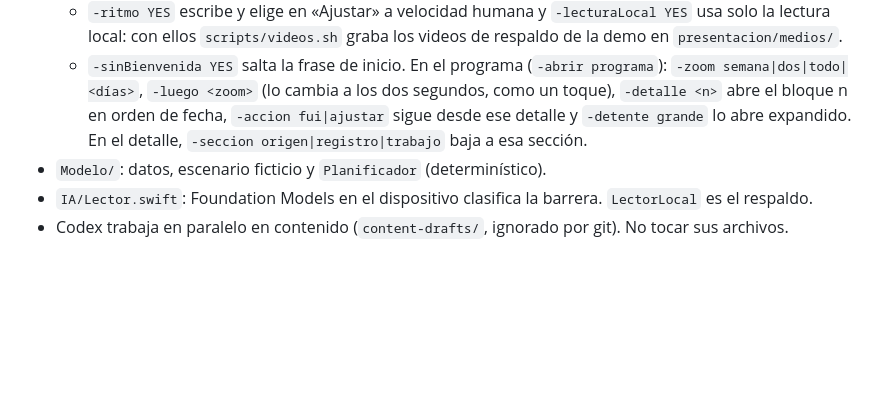
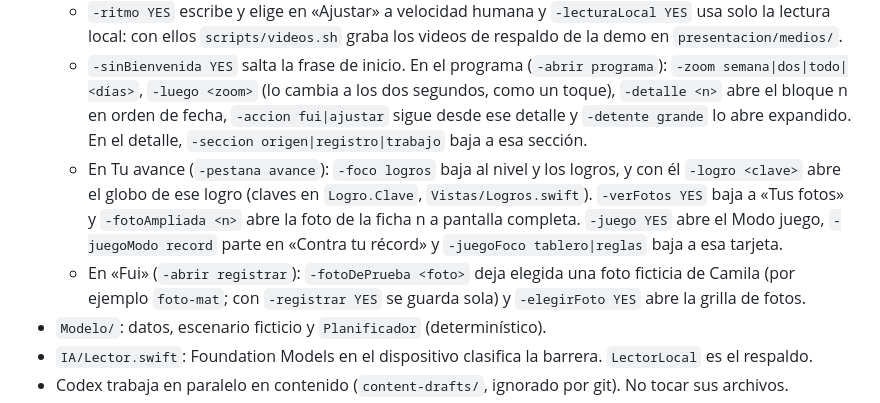
Before and after one commit to jpmeniconi/efecto-domino, a Markdown page: CLAUDE.md, the part around the change. Rendered like a GitHub page; blank space fills up the shorter version.

Commit message:
CLAUDE.md: atajos de logros, fotos y Modo juego
Co-Authored-By: Claude Opus 5.5 (1M context) <noreply@anthropic.com>

```diff
--- a/CLAUDE.md
+++ b/CLAUDE.md
@@ -44,6 +44,8 @@ Se llamó «Efecto Dominó» hasta la tarde del 23 de octubre. El target, las ca
   - `-crearCalendarioDePrueba YES` crea en el simulador un calendario «Camila · Dominó» de prueba y `-conectarCalendario YES` lo conecta (`NO` vuelve a la semana de ejemplo). En el simulador, dar antes el permiso: `xcrun simctl privacy <sim> grant calendar cl.jpmeniconi.efectodomino`.
   - `-ritmo YES` escribe y elige en «Ajustar» a velocidad humana y `-lecturaLocal YES` usa solo la lectura local: con ellos `scripts/videos.sh` graba los videos de respaldo de la demo en `presentacion/medios/`.
   - `-sinBienvenida YES` salta la frase de inicio. En el programa (`-abrir programa`): `-zoom semana|dos|todo|<días>`, `-luego <zoom>` (lo cambia a los dos segundos, como un toque), `-detalle <n>` abre el bloque n en orden de fecha, `-accion fui|ajustar` sigue desde ese detalle y `-detente grande` lo abre expandido. En el detalle, `-seccion origen|registro|trabajo` baja a esa sección.
+  - En Tu avance (`-pestana avance`): `-foco logros` baja al nivel y los logros, y con él `-logro <clave>` abre el globo de ese logro (claves en `Logro.Clave`, `Vistas/Logros.swift`). `-verFotos YES` baja a «Tus fotos» y `-fotoAmpliada <n>` abre la foto de la ficha n a pantalla completa. `-juego YES` abre el Modo juego, `-juegoModo record` parte en «Contra tu récord» y `-juegoFoco tablero|reglas` baja a esa tarjeta.
+  - En «Fui» (`-abrir registrar`): `-fotoDePrueba <foto>` deja elegida una foto ficticia de Camila (por ejemplo `foto-mat`; con `-registrar YES` se guarda sola) y `-elegirFoto YES` abre la grilla de fotos.
 - `Modelo/`: datos, escenario ficticio y `Planificador` (determinístico).
 - `IA/Lector.swift`: Foundation Models en el dispositivo clasifica la barrera. `LectorLocal` es el respaldo.
 - Codex trabaja en paralelo en contenido (`content-drafts/`, ignorado por git). No tocar sus archivos.
```
